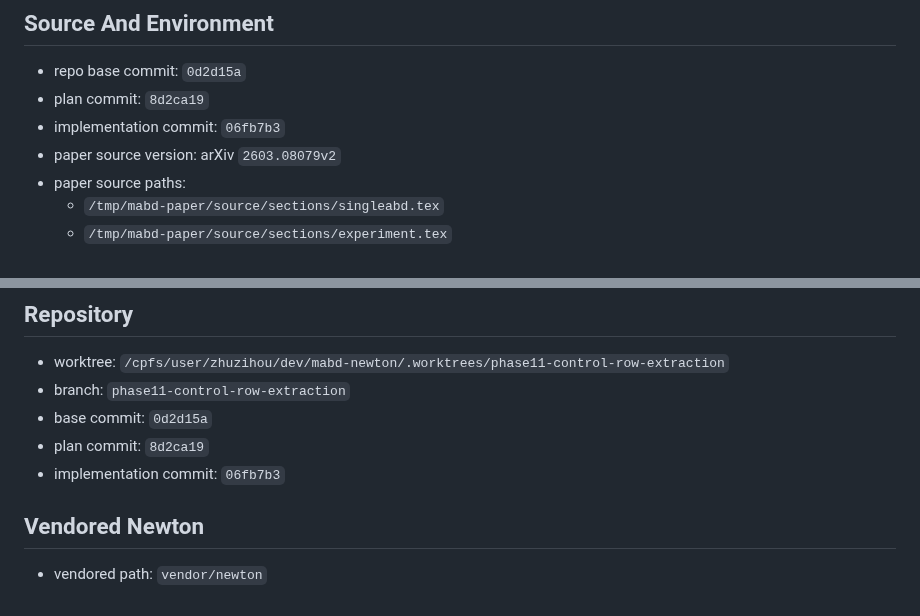
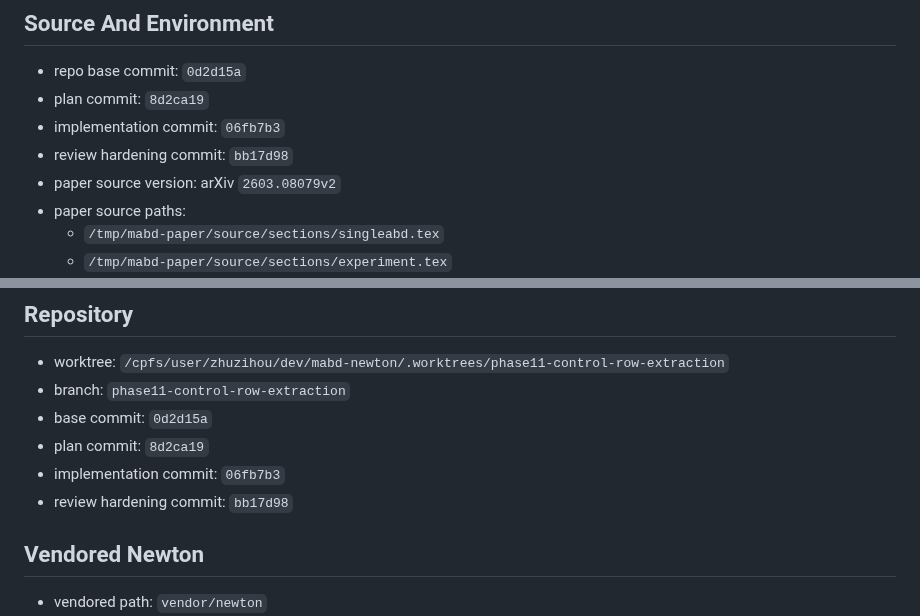
Before and after one commit to jandan138/mabd-newton, a Markdown page: docs/records/2026-05-17-phase11-control-row-extraction.md, 2 parts joined by grey strips. Drawn GitHub-style.

Commit message:
docs: record Phase 11 review hardening

```diff
--- a/docs/records/2026-05-17-phase11-control-row-extraction.md
+++ b/docs/records/2026-05-17-phase11-control-row-extraction.md
@@ -21,6 +21,7 @@ contact-rich grasping, paper scenes, timing, or comparative baselines.
 - repo base commit: `0d2d15a`
 - plan commit: `8d2ca19`
 - implementation commit: `06fb7b3`
+- review hardening commit: `bb17d98`
 - paper source version: arXiv `2603.08079v2`
 - paper source paths:
   - `/tmp/mabd-paper/source/sections/singleabd.tex`
@@ -48,6 +49,7 @@ behavior is encoded in:
 - base commit: `0d2d15a`
 - plan commit: `8d2ca19`
 - implementation commit: `06fb7b3`
+- review hardening commit: `bb17d98`
 
 ## Vendored Newton
 
```
